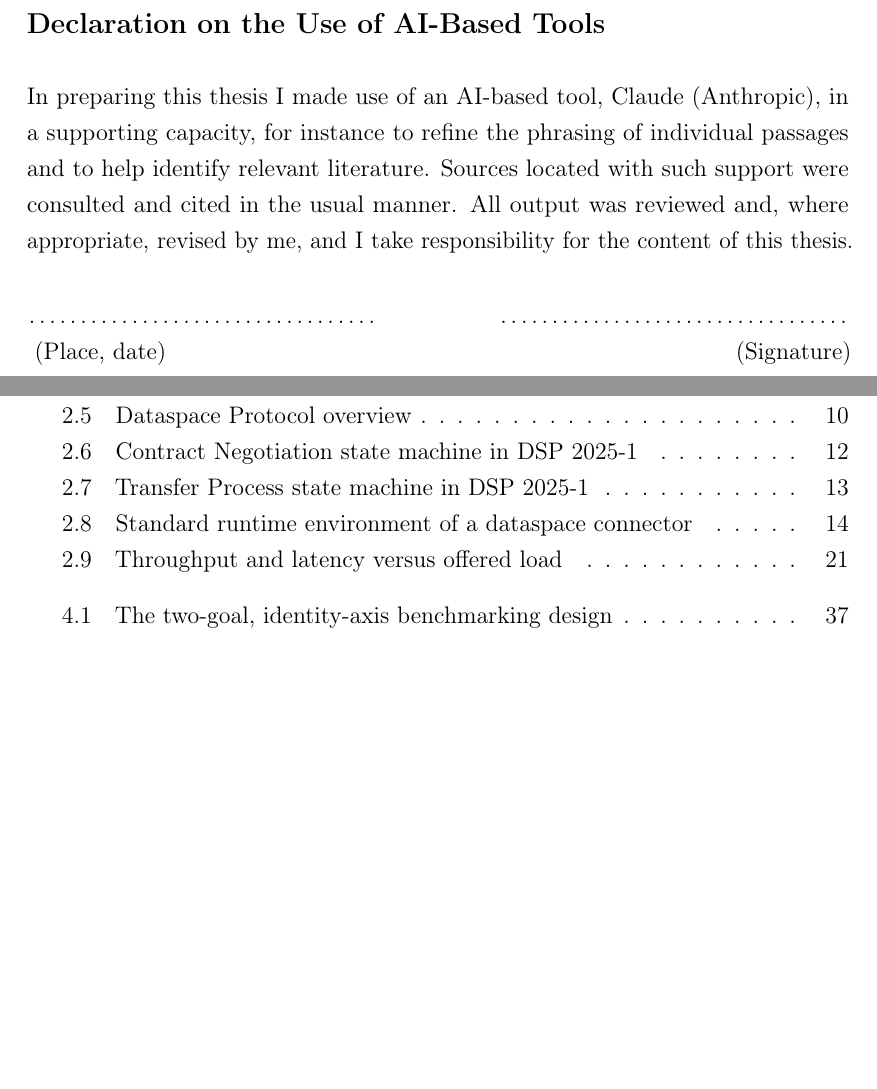
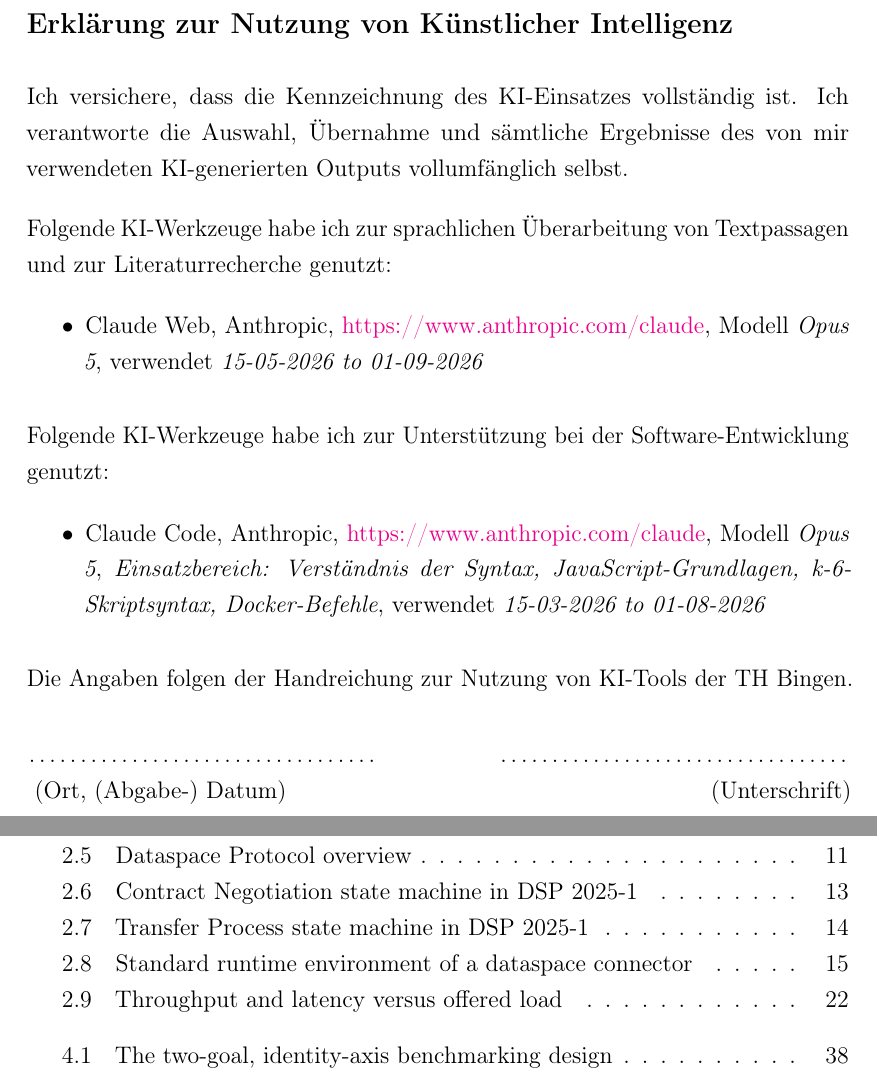
Before and after one commit to rohitjire/master-thesis, a LaTeX thesis (main.tex, which reads preamble/ai_declaration.tex): two parts of pages 3 and 8 of 105 before the commit and two parts of pages 3 and 8 of 108 after it, joined at a grey line, cut at the place of the change, the shorter picture padded with empty space. Compiled offline with pdfLaTeX.

Commit message:
update page breaks

```diff
--- a/preamble/ai_declaration.tex
+++ b/preamble/ai_declaration.tex
@@ -1,17 +1,47 @@
 \thispagestyle{empty}
 
-\subsection*{Declaration on the Use of AI-Based Tools}
+\subsection*{Erklärung zur Nutzung von Künstlicher Intelligenz}
 
 \vspace*{10pt}
 
-In preparing this thesis I made use of an AI-based tool, Claude (Anthropic), in a supporting
-capacity, for instance to refine the phrasing of individual passages and to help identify
-relevant literature. Sources located with such support were consulted and cited in
-the usual manner. All output was reviewed and, where appropriate, revised by me, and I take
-responsibility for the content of this thesis.
+% This page is German inside an English-babel document, so German compounds cannot be
+% hyphenated. The local emergencystretch lets TeX loosen these lines instead of overfilling.
+\begingroup
+\setlength{\emergencystretch}{3em}
+
+\noindent
+Ich versichere, dass die Kennzeichnung des KI-Einsatzes vollständig ist. Ich verantworte die
+Auswahl, Übernahme und sämtliche Ergebnisse des von mir verwendeten KI-generierten Outputs
+vollumfänglich selbst.
+
+\vspace*{12pt}
+\noindent
+Folgende KI-Werkzeuge habe ich zur sprachlichen Überarbeitung von Textpassagen und zur
+Literaturrecherche genutzt:
+
+\begin{itemize}\setlength{\itemsep}{2pt}
+    \item Claude Web, Anthropic, \url{https://www.anthropic.com/claude},
+          Modell \textit{Opus 5}, verwendet \textit{15-05-2026 to 01-09-2026}
+\end{itemize}
+
+\vspace*{6pt}
+\noindent
+Folgende KI-Werkzeuge habe ich zur Unterstützung bei der Software-Entwicklung genutzt:
+
+\begin{itemize}\setlength{\itemsep}{2pt}
+    \item Claude Code, Anthropic, \url{https://www.anthropic.com/claude},
+          Modell \textit{Opus 5}, \textit{Einsatzbereich: Verständnis der Syntax, JavaScript-Grundlagen, k-6-Skriptsyntax, Docker-Befehle},
+          verwendet \textit{15-03-2026 to 01-08-2026}
+\end{itemize}
+
+\vspace*{6pt}
+\noindent
+Die Angaben folgen der Handreichung zur Nutzung von KI-Tools der TH Bingen.
+
+\endgroup
 
 \vspace*{20pt}
 \noindent
 \dotfill \hspace{2cm} \dotfill \\
 \vspace*{20pt}
-(Place, date) \hfill (Signature)
+(Ort, (Abgabe-) Datum) \hfill (Unterschrift)
```
Also changed, not shown: biblography/references.bib (+9 -0 lines), chapters/01_introduction.tex (+2 -0 lines), chapters/02_background.tex (+6 -0 lines), chapters/03_related_work.tex (+2 -0 lines), chapters/04_methodology.tex (+6 -0 lines), chapters/05_implementation_and_setup.tex (+13 -0 lines), chapters/06_results.tex (+10 -0 lines), chapters/07_conclusion.tex (+4 -0 lines).
